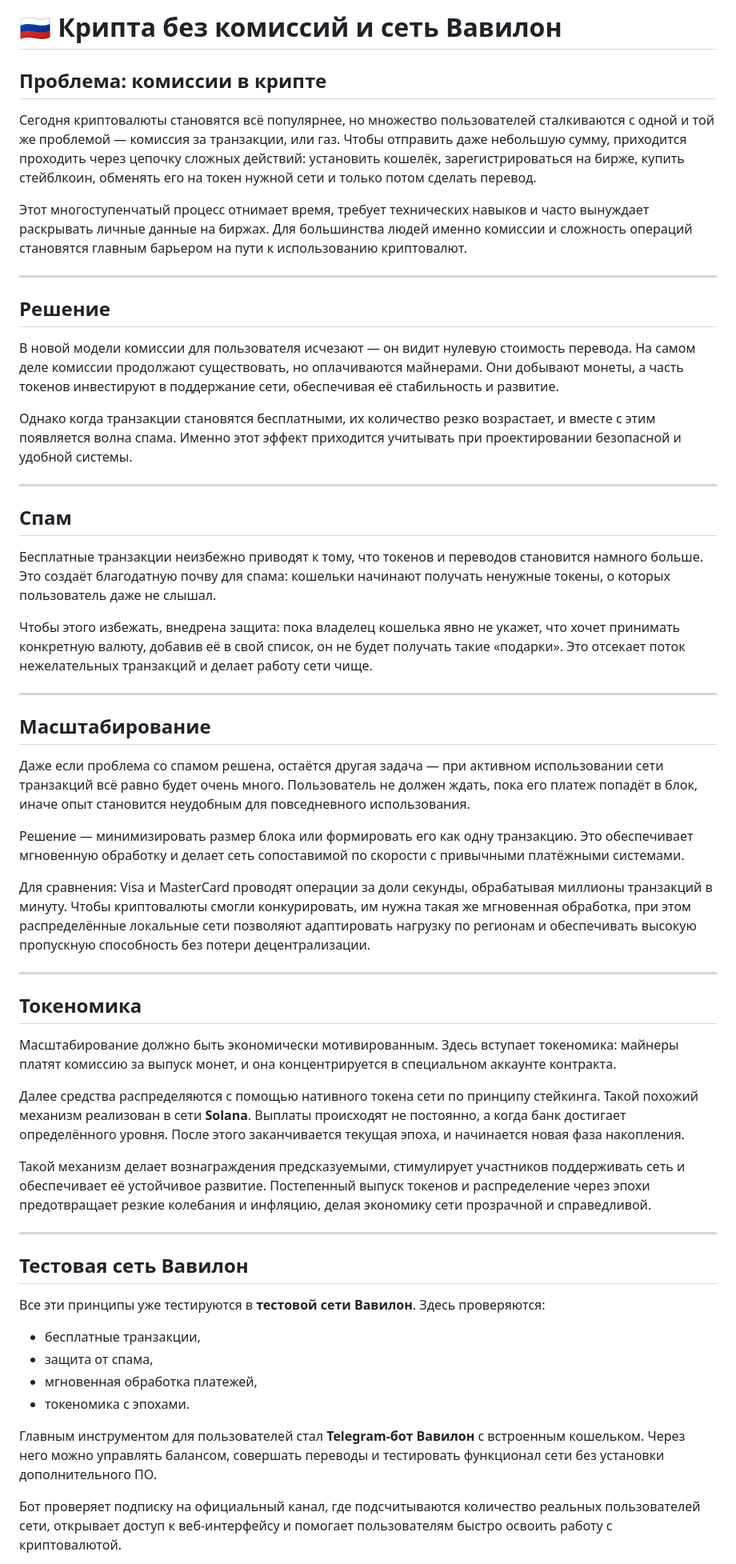
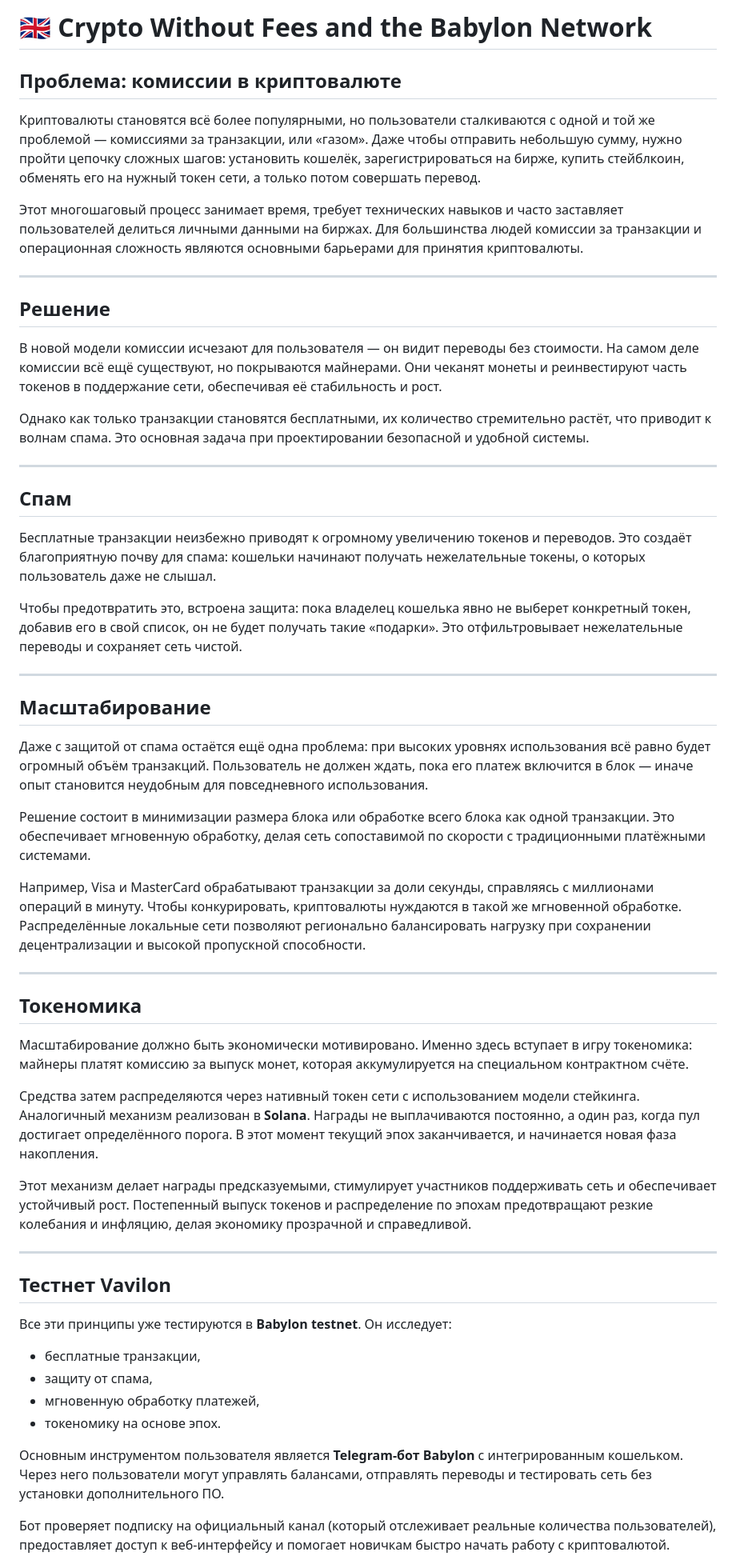
Before and after one commit to mikefromminsk/mfm-landing, a Markdown page: docs/whitepaper/ru.md, the part around the change printed below. Shown: that part at 80% size. Drawn GitHub-style.

Commit message:
new translations

```diff
--- a/docs/whitepaper/ru.md
+++ b/docs/whitepaper/ru.md
@@ -1,59 +1,59 @@
-# 🇷🇺 Крипта без комиссий и сеть Вавилон
+# 🇬🇧 Crypto Without Fees and the Babylon Network
 
-## Проблема: комиссии в крипте
+## Проблема: комиссии в криптовалюте
 
-Сегодня криптовалюты становятся всё популярнее, но множество пользователей сталкиваются с одной и той же проблемой — комиссия за транзакции, или газ. Чтобы отправить даже небольшую сумму, приходится проходить через цепочку сложных действий: установить кошелёк, зарегистрироваться на бирже, купить стейблкоин, обменять его на токен нужной сети и только потом сделать перевод.
+Криптовалюты становятся всё более популярными, но пользователи сталкиваются с одной и той же проблемой — комиссиями за транзакции, или «газом». Даже чтобы отправить небольшую сумму, нужно пройти цепочку сложных шагов: установить кошелёк, зарегистрироваться на бирже, купить стейблкоин, обменять его на нужный токен сети, а только потом совершать перевод.
 
-Этот многоступенчатый процесс отнимает время, требует технических навыков и часто вынуждает раскрывать личные данные на биржах. Для большинства людей именно комиссии и сложность операций становятся главным барьером на пути к использованию криптовалют.
+Этот многошаговый процесс занимает время, требует технических навыков и часто заставляет пользователей делиться личными данными на биржах. Для большинства людей комиссии за транзакции и операционная сложность являются основными барьерами для принятия криптовалюты.
 
 ---
 
 ## Решение
 
-В новой модели комиссии для пользователя исчезают — он видит нулевую стоимость перевода. На самом деле комиссии продолжают существовать, но оплачиваются майнерами. Они добывают монеты, а часть токенов инвестируют в поддержание сети, обеспечивая её стабильность и развитие.
+В новой модели комиссии исчезают для пользователя — он видит переводы без стоимости. На самом деле комиссии всё ещё существуют, но покрываются майнерами. Они чеканят монеты и реинвестируют часть токенов в поддержание сети, обеспечивая её стабильность и рост.
 
-Однако когда транзакции становятся бесплатными, их количество резко возрастает, и вместе с этим появляется волна спама. Именно этот эффект приходится учитывать при проектировании безопасной и удобной системы.
+Однако как только транзакции становятся бесплатными, их количество стремительно растёт, что приводит к волнам спама. Это основная задача при проектировании безопасной и удобной системы.
 
 ---
 
 ## Спам
 
-Бесплатные транзакции неизбежно приводят к тому, что токенов и переводов становится намного больше. Это создаёт благодатную почву для спама: кошельки начинают получать ненужные токены, о которых пользователь даже не слышал.
+Бесплатные транзакции неизбежно приводят к огромному увеличению токенов и переводов. Это создаёт благоприятную почву для спама: кошельки начинают получать нежелательные токены, о которых пользователь даже не слышал.
 
-Чтобы этого избежать, внедрена защита: пока владелец кошелька явно не укажет, что хочет принимать конкретную валюту, добавив её в свой список, он не будет получать такие «подарки». Это отсекает поток нежелательных транзакций и делает работу сети чище.
+Чтобы предотвратить это, встроена защита: пока владелец кошелька явно не выберет конкретный токен, добавив его в свой список, он не будет получать такие «подарки». Это отфильтровывает нежелательные переводы и сохраняет сеть чистой.
 
 ---
 
 ## Масштабирование
 
-Даже если проблема со спамом решена, остаётся другая задача — при активном использовании сети транзакций всё равно будет очень много. Пользователь не должен ждать, пока его платеж попадёт в блок, иначе опыт становится неудобным для повседневного использования.
+Даже с защитой от спама остаётся ещё одна проблема: при высоких уровнях использования всё равно будет огромный объём транзакций. Пользователь не должен ждать, пока его платеж включится в блок — иначе опыт становится неудобным для повседневного использования.
 
-Решение — минимизировать размер блока или формировать его как одну транзакцию. Это обеспечивает мгновенную обработку и делает сеть сопоставимой по скорости с привычными платёжными системами.
+Решение состоит в минимизации размера блока или обработке всего блока как одной транзакции. Это обеспечивает мгновенную обработку, делая сеть сопоставимой по скорости с традиционными платёжными системами.
 
-Для сравнения: Visa и MasterCard проводят операции за доли секунды, обрабатывая миллионы транзакций в минуту. Чтобы криптовалюты смогли конкурировать, им нужна такая же мгновенная обработка, при этом распределённые локальные сети позволяют адаптировать нагрузку по регионам и обеспечивать высокую пропускную способность без потери децентрализации.
+Например, Visa и MasterCard обрабатывают транзакции за доли секунды, справляясь с миллионами операций в минуту. Чтобы конкурировать, криптовалюты нуждаются в такой же мгновенной обработке. Распределённые локальные сети позволяют регионально балансировать нагрузку при сохранении децентрализации и высокой пропускной способности.
 
 ---
 
 ## Токеномика
 
-Масштабирование должно быть экономически мотивированным. Здесь вступает токеномика: майнеры платят комиссию за выпуск монет, и она концентрируется в специальном аккаунте контракта.
+Масштабирование должно быть экономически мотивировано. Именно здесь вступает в игру токеномика: майнеры платят комиссию за выпуск монет, которая аккумулируется на специальном контрактном счёте.
 
-Далее средства распределяются с помощью нативного токена сети по принципу стейкинга. Такой похожий механизм реализован в сети **Solana**. Выплаты происходят не постоянно, а когда банк достигает определённого уровня. После этого заканчивается текущая эпоха, и начинается новая фаза накопления.
+Средства затем распределяются через нативный токен сети с использованием модели стейкинга. Аналогичный механизм реализован в **Solana**. Награды не выплачиваются постоянно, а один раз, когда пул достигает определённого порога. В этот момент текущий эпох заканчивается, и начинается новая фаза накопления.
 
-Такой механизм делает вознаграждения предсказуемыми, стимулирует участников поддерживать сеть и обеспечивает её устойчивое развитие. Постепенный выпуск токенов и распределение через эпохи предотвращает резкие колебания и инфляцию, делая экономику сети прозрачной и справедливой.
+Этот механизм делает награды предсказуемыми, стимулирует участников поддерживать сеть и обеспечивает устойчивый рост. Постепенный выпуск токенов и распределение по эпохам предотвращают резкие колебания и инфляцию, делая экономику прозрачной и справедливой.
 
 ---
 
-## Тестовая сеть Вавилон
+## Тестнет Vavilon
 
-Все эти принципы уже тестируются в **тестовой сети Вавилон**. Здесь проверяются:
+Все эти принципы уже тестируются в **Babylon testnet**. Он исследует:
 
 * бесплатные транзакции,
-* защита от спама,
-* мгновенная обработка платежей,
-* токеномика с эпохами.
+* защиту от спама,
+* мгновенную обработку платежей,
+* токеномику на основе эпох.
 
-Главным инструментом для пользователей стал **Telegram-бот Вавилон** с встроенным кошельком. Через него можно управлять балансом, совершать переводы и тестировать функционал сети без установки дополнительного ПО.
+Основным инструментом пользователя является **Telegram‑бот Babylon** с интегрированным кошельком. Через него пользователи могут управлять балансами, отправлять переводы и тестировать сеть без установки дополнительного ПО.
 
-Бот проверяет подписку на официальный канал, где подсчитываются количество реальных пользователей сети, открывает доступ к веб-интерфейсу и помогает пользователям быстро освоить работу с криптовалютой.
+Бот проверяет подписку на официальный канал (который отслеживает реальные количества пользователей), предоставляет доступ к веб‑интерфейсу и помогает новичкам быстро начать работу с криптовалютой.
 
```
Also changed, not shown: other parts of docs/whitepaper/ru.md (+1 -1 lines).
